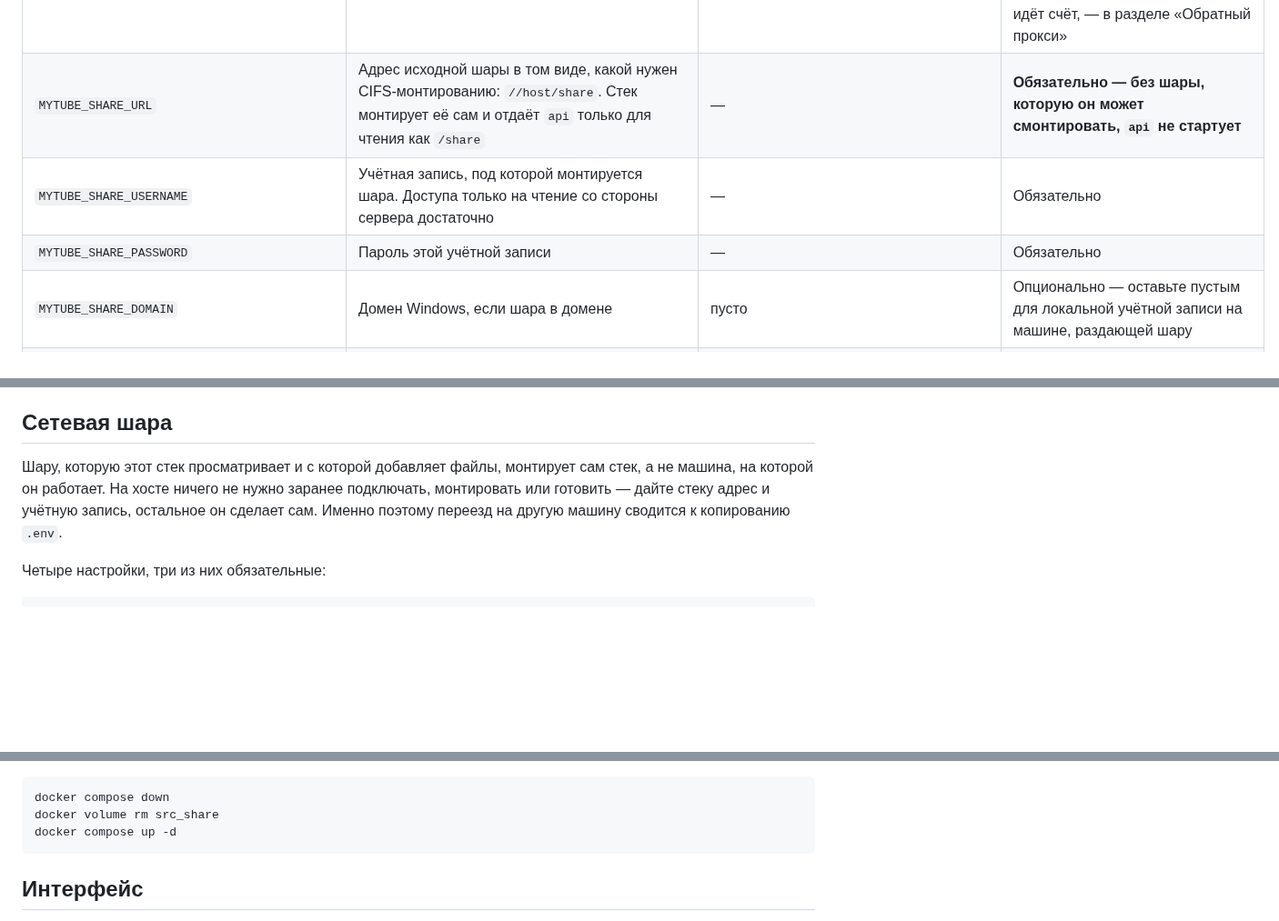
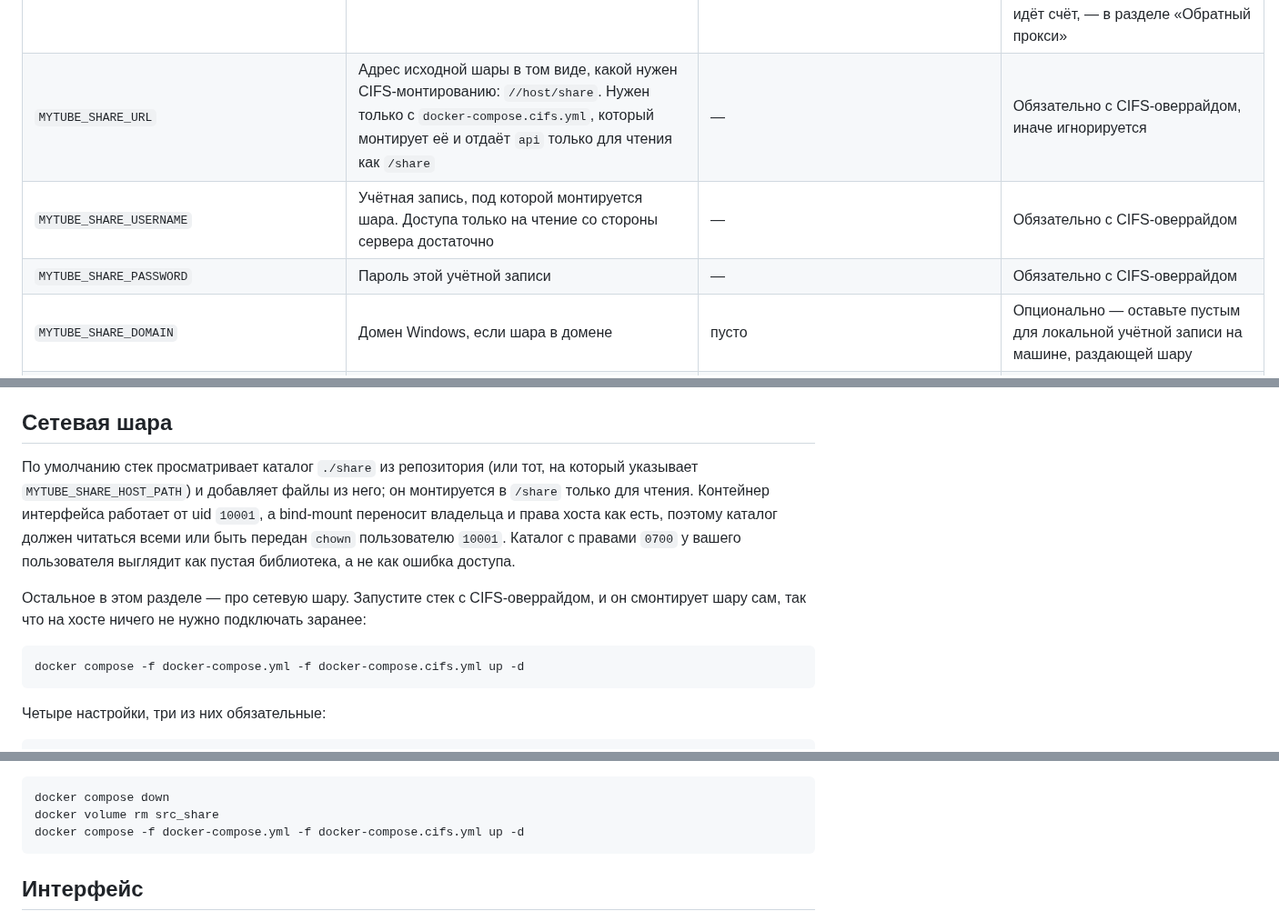
Before and after one commit to Akiya82/mytube, a Markdown page: SETUP.ru.md, 3 parts joined by grey strips. Shown at 91% size. Rendered like a GitHub page; blank space fills up the shorter version.

Commit message:
docs(setup): describe the local share as the default and CIFS as an override

````diff
--- a/SETUP.ru.md
+++ b/SETUP.ru.md
@@ -69,9 +69,9 @@ Self-hosted раздача progressive MP4 для просмотра синхр
 | `MYTUBE_PUBLIC_BASE_URL` | Адрес, по которому зрители открывают ссылки, со схемой, без завершающего слэша | — | **Обязательно — сервис не стартует без неё.** Записывается в каждую скопированную ссылку, поэтому никогда не берётся из адресной строки браузера |
 | `MYTUBE_ADMIN_FQDN` | Голое имя хоста, на котором отвечает интерфейс оператора — без схемы, без завершающего слэша. Должно отличаться от хоста в `MYTUBE_PUBLIC_BASE_URL` | — | **Обязательно — контейнер интерфейса не стартует без неё.** `docker compose logs api` называет `admin_fqdn` в ошибке валидации: `Field required`, если строки нет в `.env` вовсе, `must not be empty`, если она есть, но пуста |
 | `MYTUBE_TRUSTED_PROXY` | Адрес, с которого edge верит переданному адресу клиента, чтобы ограничение частоты на входе считало реальных вызывающих, а не ваш обратный прокси один раз за всех. Адрес или CIDR | `172.16.0.0/12` (диапазон, в который попадают шлюзы мостов Docker) | Опционально, и по умолчанию обычно верно. **Это не адрес вашего прокси** — Docker переписывает адрес источника у всего, что приходит через опубликованный порт, и edge видит шлюз своего моста. Как посмотреть адрес и проверить, как идёт счёт, — в разделе «Обратный прокси» |
-| `MYTUBE_SHARE_URL` | Адрес исходной шары в том виде, какой нужен CIFS-монтированию: `//host/share`. Стек монтирует её сам и отдаёт `api` только для чтения как `/share` | — | **Обязательно — без шары, которую он может смонтировать, `api` не стартует** |
-| `MYTUBE_SHARE_USERNAME` | Учётная запись, под которой монтируется шара. Доступа только на чтение со стороны сервера достаточно | — | Обязательно |
-| `MYTUBE_SHARE_PASSWORD` | Пароль этой учётной записи | — | Обязательно |
+| `MYTUBE_SHARE_URL` | Адрес исходной шары в том виде, какой нужен CIFS-монтированию: `//host/share`. Нужен только с `docker-compose.cifs.yml`, который монтирует её и отдаёт `api` только для чтения как `/share` | — | Обязательно с CIFS-оверрайдом, иначе игнорируется |
+| `MYTUBE_SHARE_USERNAME` | Учётная запись, под которой монтируется шара. Доступа только на чтение со стороны сервера достаточно | — | Обязательно с CIFS-оверрайдом |
+| `MYTUBE_SHARE_PASSWORD` | Пароль этой учётной записи | — | Обязательно с CIFS-оверрайдом |
 | `MYTUBE_SHARE_DOMAIN` | Домен Windows, если шара в домене | пусто | Опционально — оставьте пустым для локальной учётной записи на машине, раздающей шару |
 | `MYTUBE_STORAGE_QUOTA_BYTES` | Настроенная квота хранилища в байтах, `0` — квота не задана — используется только для отображения занятого места в интерфейсе | `0` | Опционально |
 | `MYTUBE_WORKER_TOKEN` | Единственные учётные данные воркера конвертации — открывает префикс `/worker/` через сравнение за постоянное время. Значение должно совпадать на этом сервисе и на воркере | — | **Обязательно — контейнер интерфейса не стартует без неё.** Сгенерировать: `python3 -c "import secrets; print(secrets.token_urlsafe(32))"` |
@@ -108,11 +108,20 @@ Self-hosted раздача progressive MP4 для просмотра синхр
 
 ## Сетевая шара
 
-Шару, которую этот стек просматривает и с которой добавляет файлы, монтирует
-сам стек, а не машина, на которой он работает. На хосте ничего не нужно
-заранее подключать, монтировать или готовить — дайте стеку адрес и учётную
-запись, остальное он сделает сам. Именно поэтому переезд на другую машину
-сводится к копированию `.env`.
+По умолчанию стек просматривает каталог `./share` из репозитория (или тот,
+на который указывает `MYTUBE_SHARE_HOST_PATH`) и добавляет файлы из него; он
+монтируется в `/share` только для чтения. Контейнер интерфейса работает от uid
+`10001`, а bind-mount переносит владельца и права хоста как есть, поэтому
+каталог должен читаться всеми или быть передан `chown` пользователю `10001`.
+Каталог с правами `0700` у вашего пользователя выглядит как пустая библиотека,
+а не как ошибка доступа.
+
+Остальное в этом разделе — про сетевую шару. Запустите стек с CIFS-оверрайдом,
+и он смонтирует шару сам, так что на хосте ничего не нужно подключать заранее:
+
+```bash
+docker compose -f docker-compose.yml -f docker-compose.cifs.yml up -d
+```
 
 Четыре настройки, три из них обязательные:
 
@@ -155,7 +164,7 @@ Docker запоминает опции монтирования именован
 ```bash
 docker compose down
 docker volume rm src_share
-docker compose up -d
+docker compose -f docker-compose.yml -f docker-compose.cifs.yml up -d
 ```
 
 ## Интерфейс
````
Also changed, not shown: SETUP.md (+18 -9 lines).
